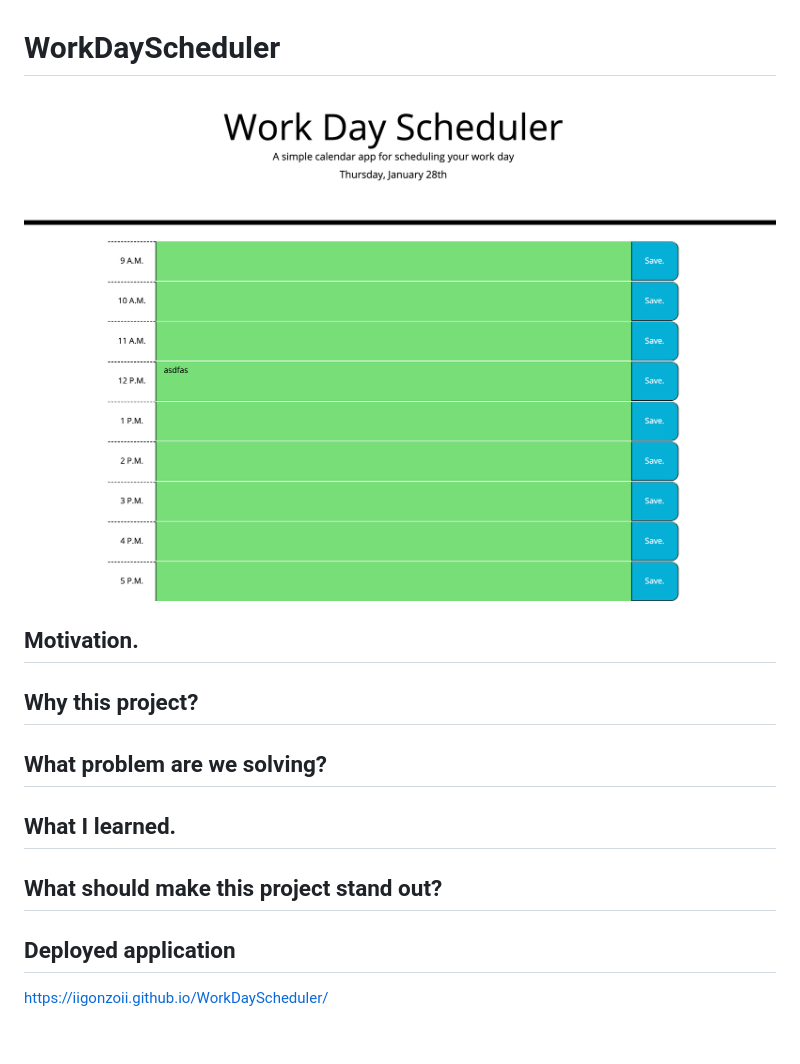
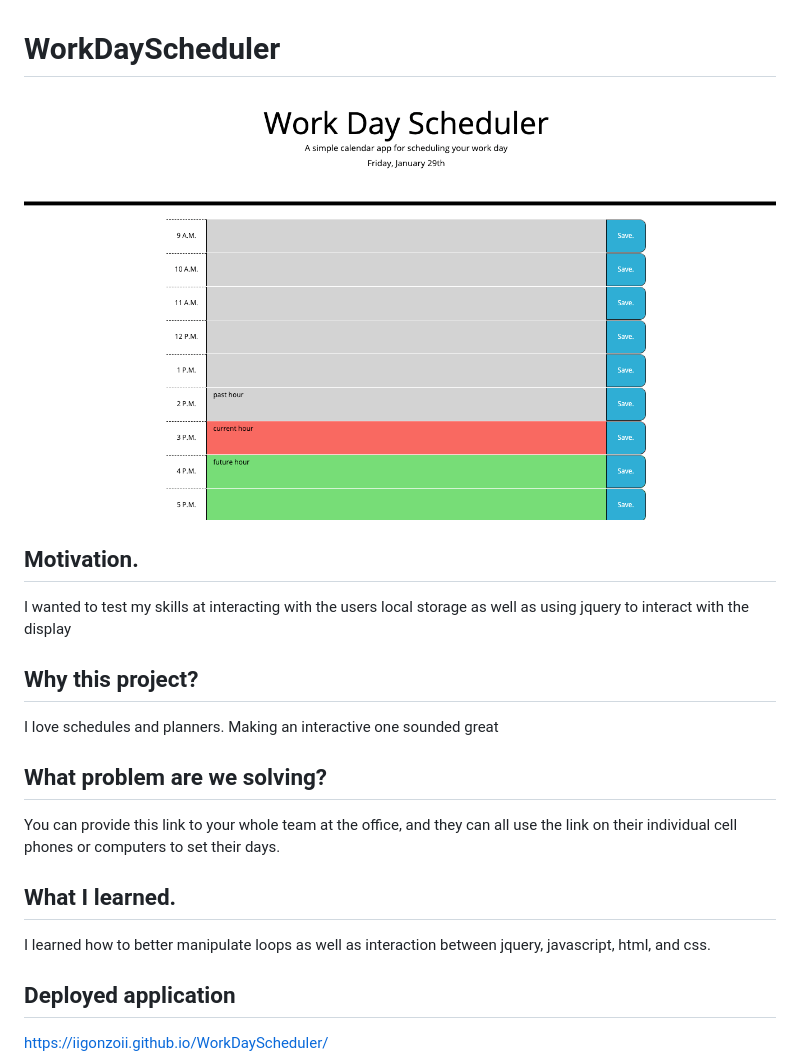
Before and after one commit to iigonzoii/WorkDayScheduler, a Markdown page: README.md, the part around the change. GitHub-like rendering; pictures changed too: images/better.jpg (added); blank space fills up the shorter version.

Commit message:
finsihed read me

```diff
--- a/README.md
+++ b/README.md
@@ -1,21 +1,19 @@
 # WorkDayScheduler
 
-<img src="./images/wds.jpg" alt = "planner that changes color according to time of work day">
+<img src="./images/better.jpg" alt = "planner that changes color according to time of work day">
 
 ## Motivation.
+I wanted to test my skills at interacting with the users local storage as well as using jquery to interact with the display
 
 
 ## Why this project?
-
+I love schedules and planners. Making an interactive one sounded great
 
 ## What problem are we solving?
-
+You can provide this link to your whole team at the office, and they can all use the link on their individual cell phones or computers to set their days.
 
 ## What I learned.
-
-
-## What should make this project stand out?
-
+I learned how to better manipulate loops as well as interaction between jquery, javascript, html, and css.
 
 ## Deployed application
 
```
Also changed, not shown: 2 other files.
